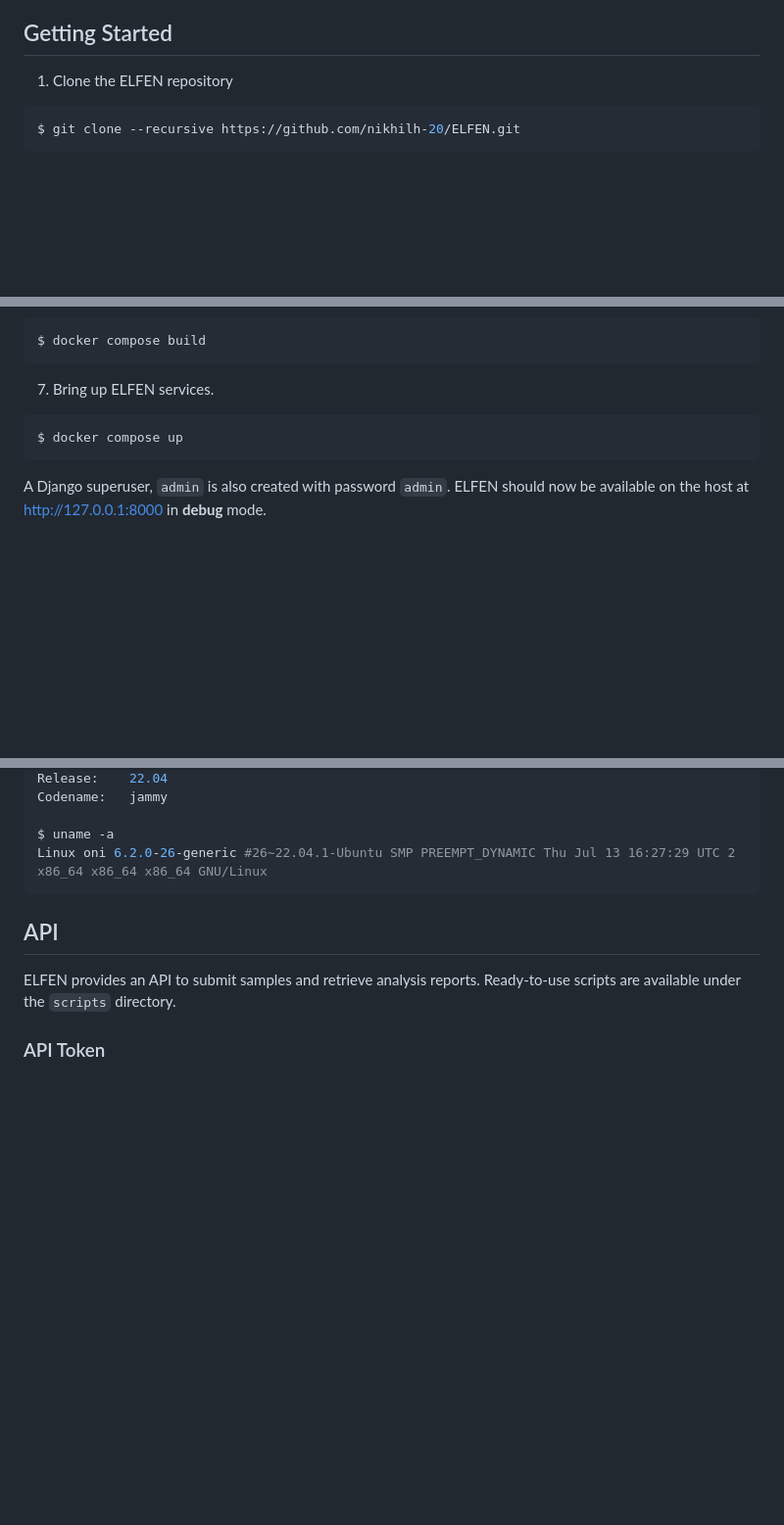
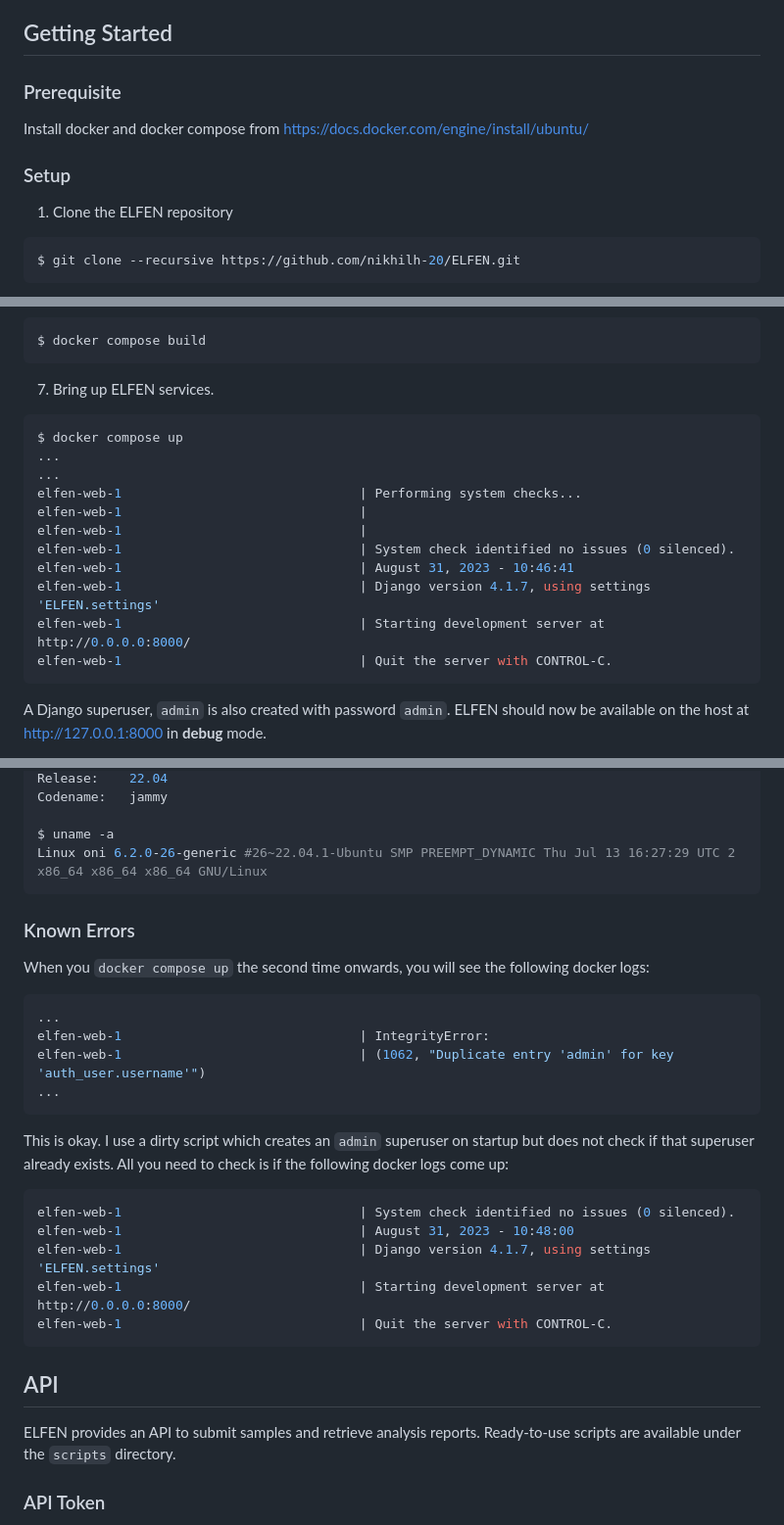
Before and after one commit to nikhilh-20/ELFEN, a Markdown page: README.md, 3 parts joined by grey strips. Shown at 98% size. Rendered like a GitHub page; blank space fills up the shorter version.

````diff
--- a/README.md
+++ b/README.md
@@ -9,6 +9,12 @@ Currently, ELFEN supports the analysis of ELF binaries for the following archite
 * ARMv5 32-bit little-endian
 
 ## Getting Started
+
+### Prerequisite
+
+Install docker and docker compose from https://docs.docker.com/engine/install/ubuntu/
+
+### Setup
 
 1. Clone the ELFEN repository
 
@@ -62,8 +68,18 @@ $ docker compose build
 
 7. Bring up ELFEN services.
 
-```
+```bash
 $ docker compose up
+...
+...
+elfen-web-1                               | Performing system checks...
+elfen-web-1                               |
+elfen-web-1                               |
+elfen-web-1                               | System check identified no issues (0 silenced).
+elfen-web-1                               | August 31, 2023 - 10:46:41
+elfen-web-1                               | Django version 4.1.7, using settings 'ELFEN.settings'
+elfen-web-1                               | Starting development server at http://0.0.0.0:8000/
+elfen-web-1                               | Quit the server with CONTROL-C.
 ```
 
 A Django superuser, `admin` is also created with password `admin`. ELFEN should now be available on the host at http://127.0.0.1:8000 in **debug** mode.
@@ -83,6 +99,27 @@ Codename:	jammy
 
 $ uname -a
 Linux oni 6.2.0-26-generic #26~22.04.1-Ubuntu SMP PREEMPT_DYNAMIC Thu Jul 13 16:27:29 UTC 2 x86_64 x86_64 x86_64 GNU/Linux
+```
+
+### Known Errors
+
+When you `docker compose up` the second time onwards, you will see the following docker logs:
+
+```bash
+...
+elfen-web-1                               | IntegrityError:
+elfen-web-1                               | (1062, "Duplicate entry 'admin' for key 'auth_user.username'")
+...
+```
+
+This is okay. I use a dirty script which creates an `admin` superuser on startup but does not check if that superuser already exists. All you need to check is if the following docker logs come up:
+
+```bash
+elfen-web-1                               | System check identified no issues (0 silenced).
+elfen-web-1                               | August 31, 2023 - 10:48:00
+elfen-web-1                               | Django version 4.1.7, using settings 'ELFEN.settings'
+elfen-web-1                               | Starting development server at http://0.0.0.0:8000/
+elfen-web-1                               | Quit the server with CONTROL-C.
 ```
 
 ## API
````
Also changed, not shown: other parts of README.md (+2 -2 lines).
